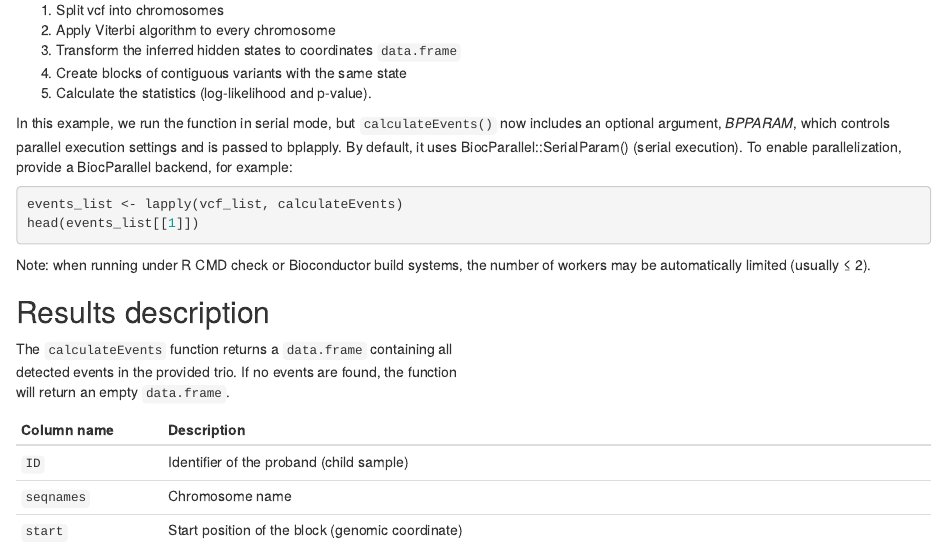
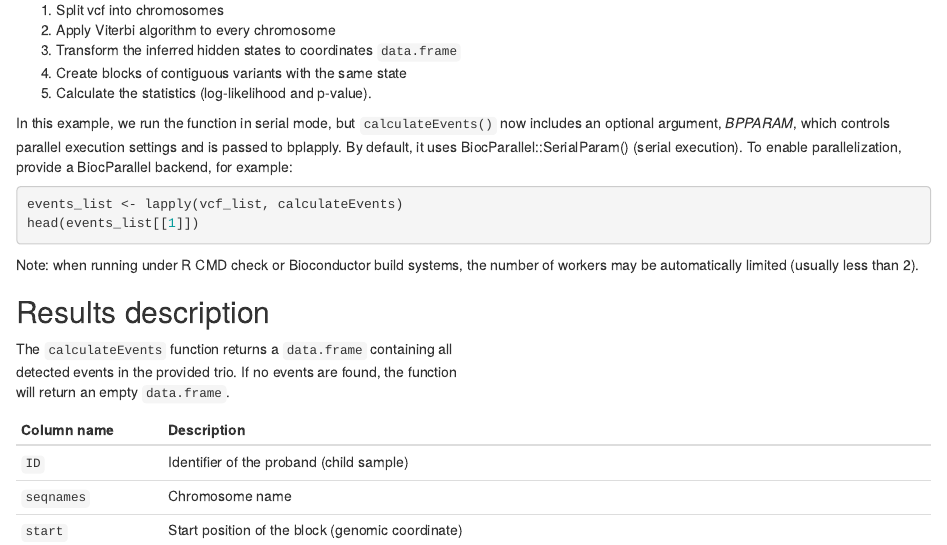
Before and after one commit to martasevilla/UPDhmm, an R Markdown document (vignettes/UPDhmm.Rmd): the page in a window 1100 px wide, from 2660 px down. Rendered offline with R 4.5, knitr and Pandoc, with nearby package versions; the code chunks are not run, so their results and figures are left out; drawn as R Markdown's standard HTML page in place of the format the file asks for.

Commit message:
Update UPDhmm.Rmd latex error

````diff
--- a/vignettes/UPDhmm.Rmd
+++ b/vignettes/UPDhmm.Rmd
@@ -178,7 +178,7 @@ events_list <- lapply(vcf_list, calculateEvents)
 head(events_list[[1]])
 
 ```
-Note: when running under R CMD check or Bioconductor build systems, the number of workers may be automatically limited (usually ≤ 2).
+Note: when running under R CMD check or Bioconductor build systems, the number of workers may be automatically limited (usually less than 2).
 
 
 ## Results description
````
